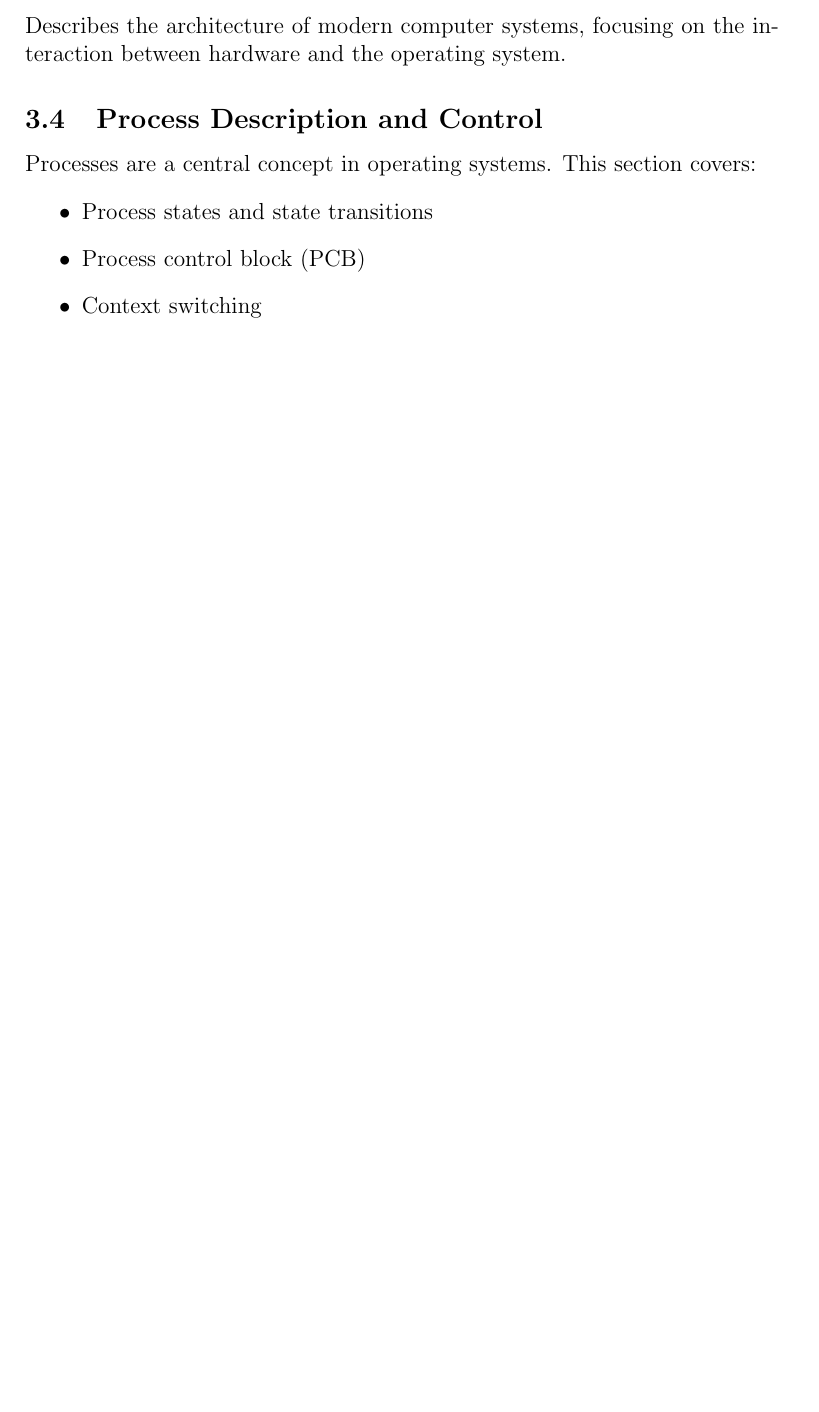
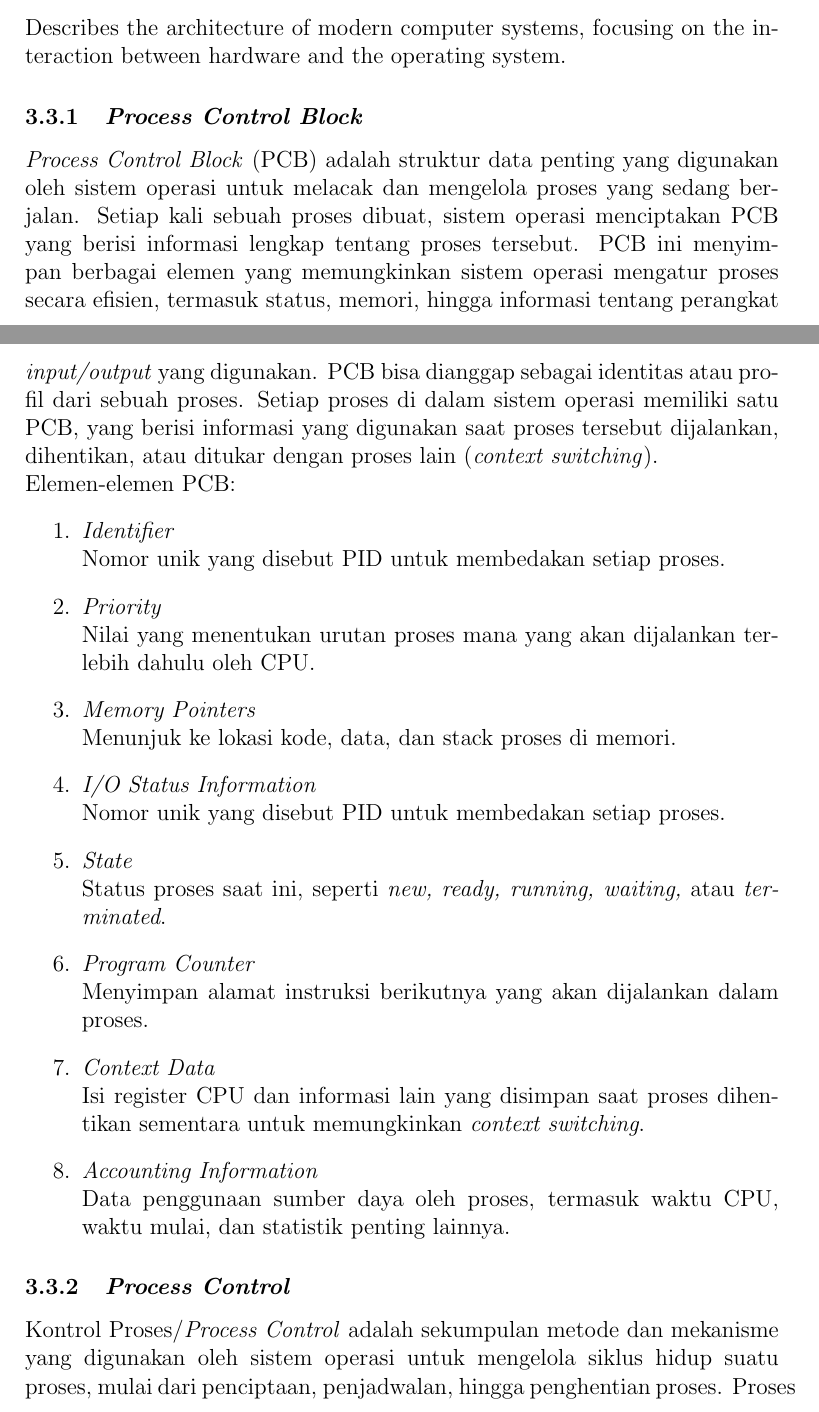
Before and after one commit to Khawaritzmi/os_report_mid2024, a LaTeX document (a_class/main.tex): part of page 4 of 8 before the commit and two parts of pages 4 and 5 of 10 after it, the two joined at a grey line, cut so that both start at the same text, the shorter picture padded with empty space. The pictures show the PDF file a_class/main.pdf that the author committed with the source.

Commit message:
Menambahkan Materi 'Proses Control Block'

```diff
--- a/a_class/main.tex
+++ b/a_class/main.tex
@@ -59,13 +59,42 @@ This section introduces various system performance metrics used to measure the e
 \subsection{System Architecture of Computer Systems}
 Describes the architecture of modern computer systems, focusing on the interaction between hardware and the operating system.
 
-\subsection{Process Description and Control}
-Processes are a central concept in operating systems. This section covers:
-\begin{itemize}
-    \item Process states and state transitions
-    \item Process control block (PCB)
-    \item Context switching
-\end{itemize}
+\subsubsection{\textit{Process Control Block}}
+ \textit{Process Control Block} (PCB) adalah struktur data penting yang digunakan
+ oleh sistem operasi untuk melacak dan mengelola proses yang sedang
+ berjalan. Setiap kali sebuah proses dibuat, sistem operasi menciptakan PCB
+ yang berisi informasi lengkap tentang proses tersebut. PCB ini
+ menyimpan berbagai elemen yang memungkinkan sistem operasi
+ mengatur proses secara efisien, termasuk status, memori, hingga informasi
+ tentang perangkat \textit{input/output} yang digunakan.
+ PCB bisa dianggap sebagai “identitas” atau “profil” dari sebuah proses.
+ Setiap proses di dalam sistem operasi memiliki satu PCB, yang berisi
+ informasi yang digunakan saat proses tersebut dijalankan, dihentikan, atau
+ ditukar dengan proses lain (\textit{context switching}).
+ \newline Elemen-elemen PCB:
+ \begin{enumerate}
+     \item \textit{Identifier}
+        \newline Nomor unik yang disebut PID untuk membedakan setiap proses.
+     \item \textit{Priority}
+        \newline Nilai yang menentukan urutan proses mana yang akan dijalankan terlebih dahulu oleh CPU.
+     \item \textit{Memory Pointers}
+        \newline  Menunjuk ke lokasi kode, data, dan stack proses di memori.
+     \item \textit{I/O Status Information}
+        \newline Nomor unik yang disebut PID untuk membedakan setiap proses.
+     \item \textit{State}
+        \newline Status proses saat ini, seperti \textit{new, ready, running, waiting,} atau \textit{terminated}.
+     \item \textit{Program Counter}
+        \newline Menyimpan alamat instruksi berikutnya yang akan dijalankan dalam proses.
+     \item \textit{Context Data}
+        \newline  Isi register CPU dan informasi lain yang disimpan saat proses dihentikan sementara untuk memungkinkan \textit{context switching}.
+     \item \textit{Accounting Information}
+        \newline  Data penggunaan sumber daya oleh proses, termasuk waktu CPU, waktu mulai, dan statistik penting lainnya.
+ \end{enumerate}
+
+ \subsubsection{\textit{Process Control}}
+Kontrol Proses/\textit{Process Control} adalah sekumpulan metode dan mekanisme yang digunakan oleh sistem operasi untuk mengelola siklus hidup suatu proses,
+mulai dari penciptaan, penjadwalan, hingga penghentian proses. Proses ini sangat penting untuk menjaga sistem tetap berjalan efisien dan memastikan setiap
+proses mendapatkan sumber daya CPU yang dibutuhkan tanpa mengganggu proses lain.
 
 \subsection{Scheduling Algorithms}
 This section covers:
```
Also changed, not shown: a_class/main.pdf, a_class/main.tex (4 more changed lines), 1 other file.
